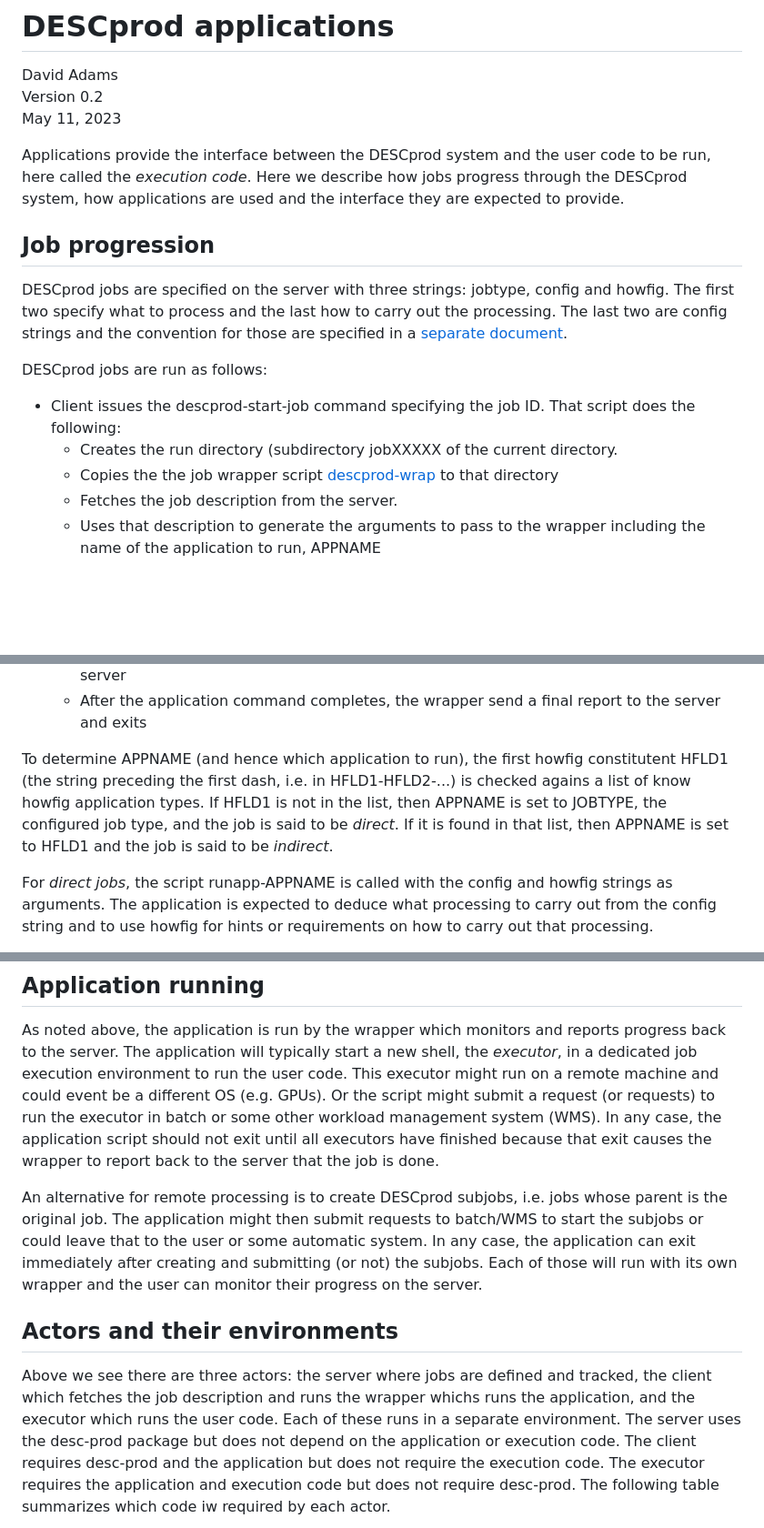
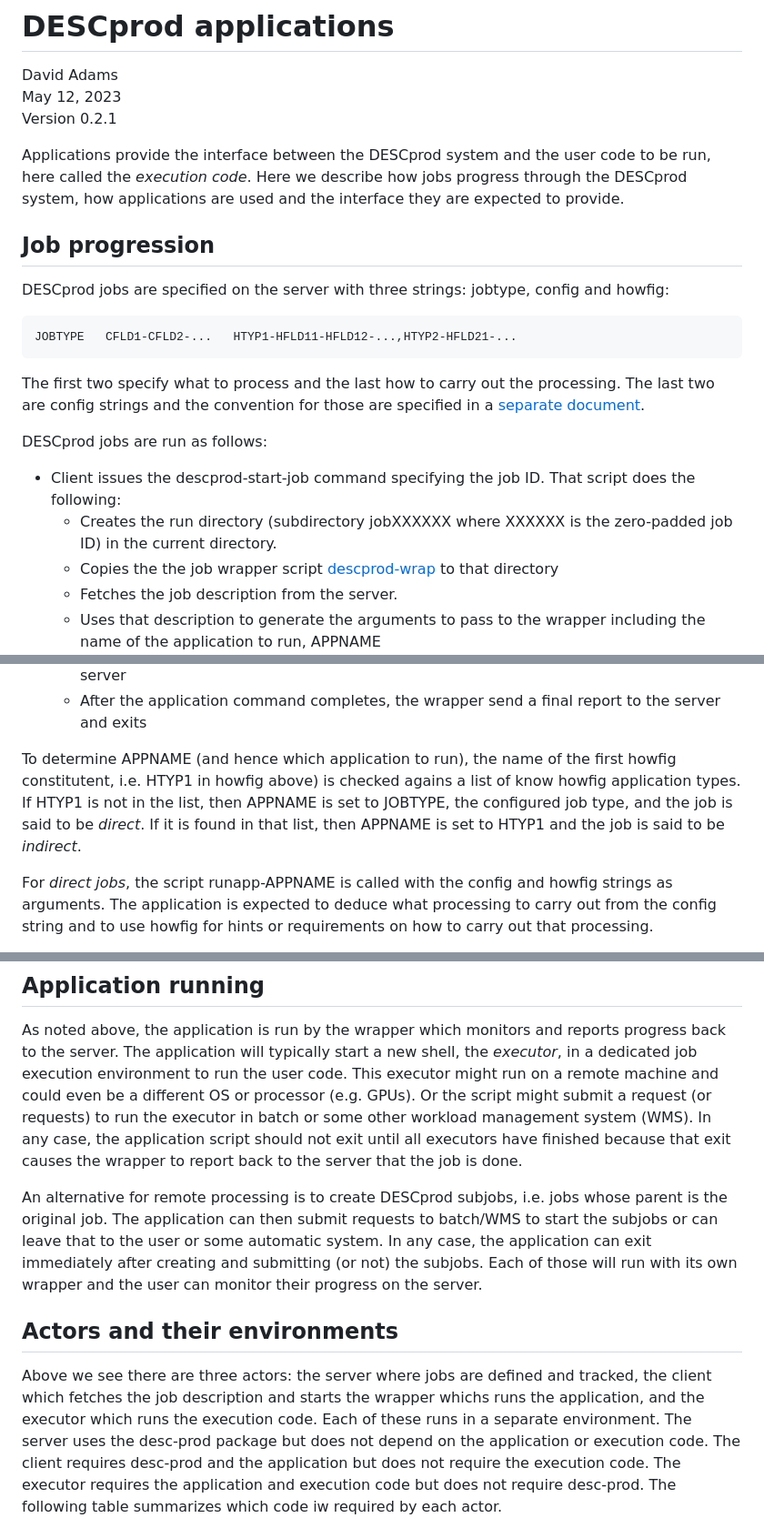
Before and after one commit to LSSTDESC/desc-prod, a Markdown page: doc/apps.md, 3 parts joined by grey strips. Shown at 91% size. Drawn GitHub-style; blank space fills up the shorter version.

Commit message:
Update apps.md #4

```diff
--- a/doc/apps.md
+++ b/doc/apps.md
@@ -1,8 +1,8 @@
 # DESCprod applications
 
 David Adams
-Version 0.2
-May 11, 2023
+May 12, 2023
+Version 0.2.1
 
 Applications provide the interface between the DESCprod system and the user code to be run,
 here called the *execution code*.
@@ -11,6 +11,9 @@ interface they are expected to provide.
 
 ## Job progression
 
-DESCprod jobs are specified on the server with three strings: jobtype, config and howfig.
+DESCprod jobs are specified on the server with three strings: jobtype, config and howfig:
+<pre>
+JOBTYPE   CFLD1-CFLD2-...   HTYP1-HFLD11-HFLD12-...,HTYP2-HFLD21-...
+</pre>
 The first two specify what to process and the last how to carry out the processing.
 The last two are config strings and the convention for those are specified in
@@ -18,7 +21,7 @@ a [separate document](doc/configs.md).
 
 DESCprod jobs are run as follows:
 * Client issues the descprod-start-job command specifying the job ID. That script does the following:
-  * Creates the run directory (subdirectory jobXXXXX of the current directory.
+  * Creates the run directory (subdirectory jobXXXXXX where XXXXXX is the zero-padded job ID) in the current directory.
   * Copies the the job wrapper script [descprod-wrap](descprod/desprod-wrap) to that directory
   * Fetches the job description from the server.
   * Uses that description to generate the arguments to pass to the wrapper including the name of the application to run, APPNAME
@@ -29,12 +32,12 @@ DESCprod jobs are run as follows:
   * At regular intervals, the wrapper checks and reports progress back to the DESCprod server
   * After the application command completes, the wrapper send a final report to the server and exits
 
-To determine APPNAME (and hence which application to run), the first howfig constitutent HFLD1
-(the string preceding the first dash, i.e. in HFLD1-HFLD2-...) is checked agains a list of know
+To determine APPNAME (and hence which application to run), the name of the first howfig constitutent,
+i.e. HTYP1 in howfig above) is checked agains a list of know
 howfig application types.
-If HFLD1 is not in the list, then APPNAME is set to JOBTYPE, the configured job type,
+If HTYP1 is not in the list, then APPNAME is set to JOBTYPE, the configured job type,
 and the job is said to be *direct*.
-If it is found in that list, then APPNAME is set to HFLD1 and the job is said to be *indirect*.
+If it is found in that list, then APPNAME is set to HTYP1 and the job is said to be *indirect*.
 
 For *direct jobs*, the script runapp-APPNAME is called with the config and howfig strings as arguments.
 The application is expected to deduce what processing to carry out from the config string and to use
@@ -55,13 +58,13 @@ The runapp script or application itself should regularly update that file.
 As noted above, the application is run by the wrapper which monitors and reports progress back to the server.
 The application will typically start a new shell, the *executor*, in a dedicated job execution environment
 to run the user code.
-This executor might run on a remote machine and could event be a different OS (e.g. GPUs).
+This executor might run on a remote machine and could even be a different OS or processor (e.g. GPUs).
 Or the script might submit a request (or requests) to run the executor in batch or some other workload management system (WMS).
 In any case, the application script should not exit until all executors have finished because that exit causes
 the wrapper to report back to the server that the job is done.
 
 An alternative for remote processing is to create DESCprod subjobs, i.e. jobs whose parent is the original job.
-The application might then submit requests to batch/WMS to start the subjobs or could leave that to
+The application can then submit requests to batch/WMS to start the subjobs or can leave that to
 the user or some automatic system.
 In any case, the application can exit immediately after creating and submitting (or not) the subjobs.
 Each of those will run with its own wrapper and the user can monitor their progress on the server.
@@ -69,8 +72,8 @@ Each of those will run with its own wrapper and the user can monitor their progr
 ## Actors and their environments
 
 Above we see there are three actors: the server where jobs are defined and tracked, the client which fetches the
-job description and runs the wrapper whichs runs the application,
-and the executor which runs the user code.
+job description and starts the wrapper whichs runs the application,
+and the executor which runs the execution code.
 Each of these runs in a separate environment.
 The server uses the desc-prod package but does not depend on the application or execution code.
 The client requires desc-prod and the application but does not require the execution code.
```
Also changed, not shown: other parts of doc/apps.md (+5 -5 lines).
